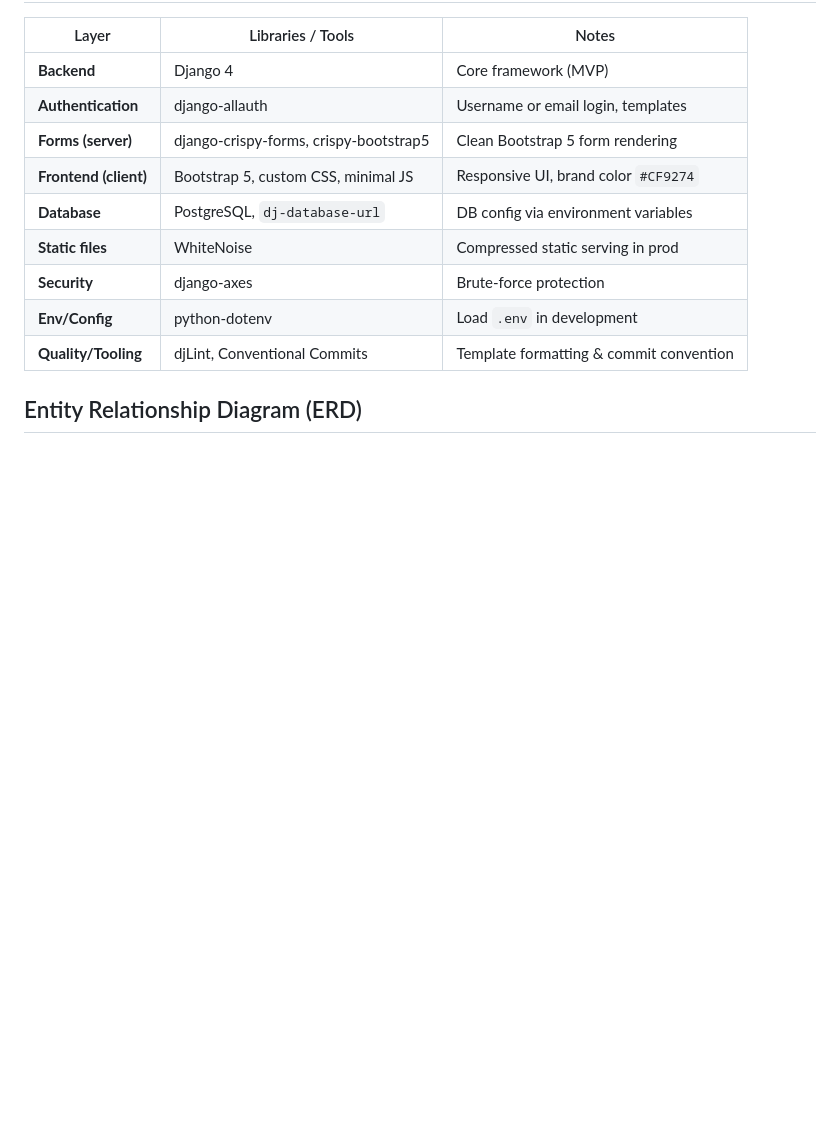
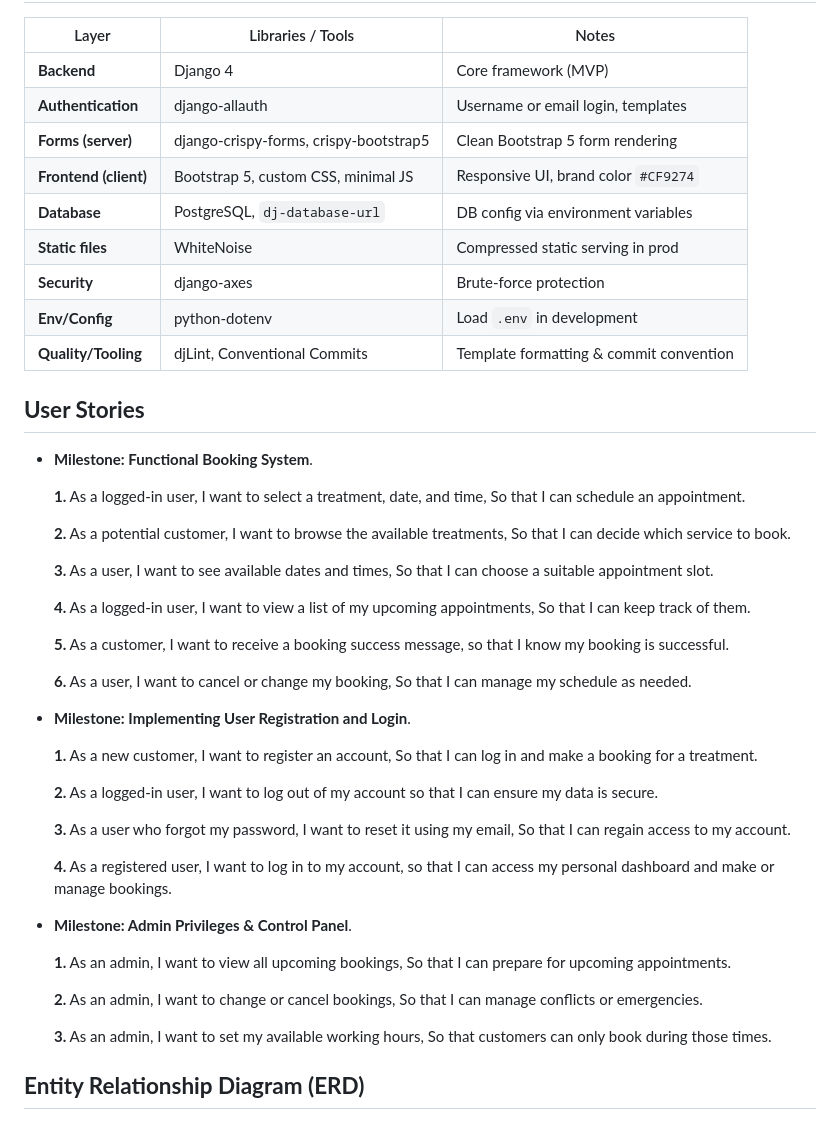
Before and after one commit to KellyT4425/ctbeauty-bookings, a Markdown page: README.md, the part around one of its changes. GitHub-like rendering; blank space fills up the shorter version.

```diff
--- a/README.md
+++ b/README.md
@@ -37,7 +40,40 @@
 | **Env/Config**      | python-dotenv                                      | Load `.env` in development |
 | **Quality/Tooling** | djLint, Conventional Commits                       | Template formatting & commit convention |
 
-## Entity Relationship Diagram (ERD)
+## **User Stories**
+- **Milestone: Functional Booking System**.
+
+  **1.** As a logged-in user, I want to select a treatment, date, and time, So that I can schedule an appointment.
+
+  **2.** As a potential customer, I want to browse the available treatments, So that I can decide which service to book.
+
+  **3.** As a user, I want to see available dates and times, So that I can choose a suitable appointment slot.
+
+  **4.** As a logged-in user, I want to view a list of my upcoming appointments, So that I can keep track of them.
+
+  **5.** As a customer, I want to receive a booking success message, so that I know my booking is successful.
+
+  **6.** As a user, I want to cancel or change my booking, So that I can manage my schedule as needed.
+
+- **Milestone: Implementing User Registration and Login**.
+
+  **1.** As a new customer, I want to register an account, So that I can log in and make a booking for a treatment.
+
+  **2.** As a logged-in user, I want to log out of my account so that I can ensure my data is secure.
+
+  **3.** As a user who forgot my password, I want to reset it using my email, So that I can regain access to my account.
+
+  **4.** As a registered user, I want to log in to my account, so that I can access my personal dashboard and make or manage bookings.
+
+- **Milestone: Admin Privileges & Control Panel**.
+
+  **1.** As an admin, I want to view all upcoming bookings, So that I can prepare for upcoming appointments.
+
+  **2.** As an admin, I want to change or cancel bookings, So that I can manage conflicts or emergencies.
+
+  **3.** As an admin, I want to set my available working hours, So that customers can only book during those times.
+
+## **Entity Relationship Diagram (ERD)**
 
 ![CT Beauty ERD](static/images/ERD-Models.jpg)
 
```
Also changed, not shown: other parts of README.md (+98 -4 lines).
